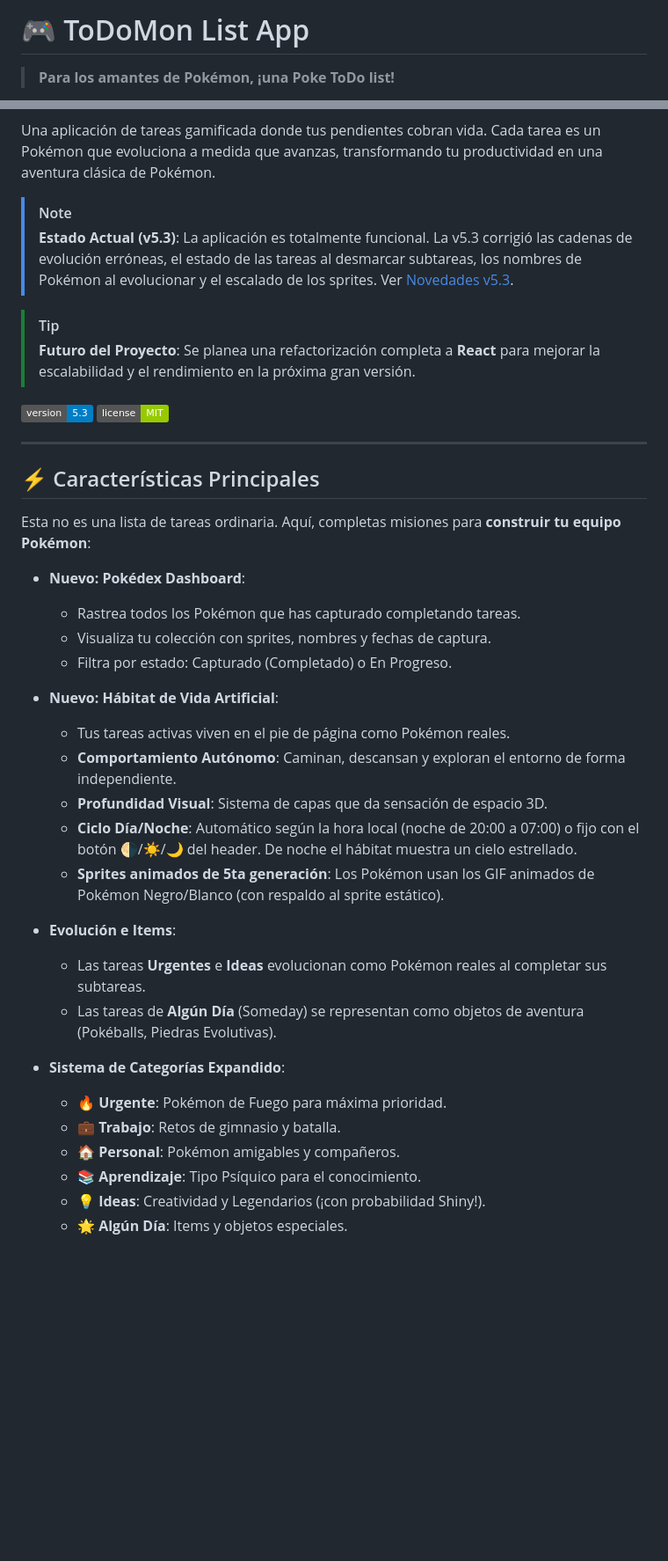
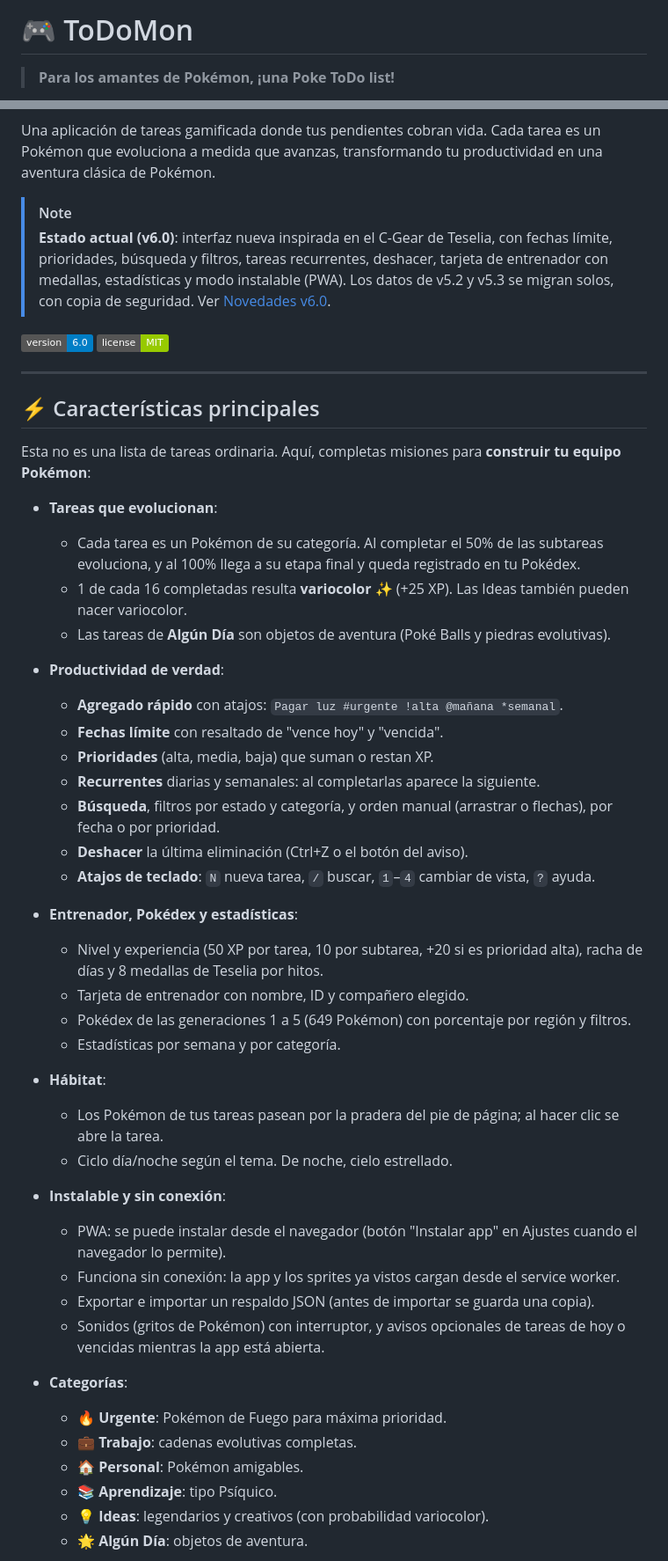
Before and after one commit to nashishoo/Poke-ToDo-List-5gen, a Markdown page: README.md, 2 parts joined by grey strips. Shown at 88% size. Rendered like a GitHub page; badges without logos; blank space fills up the shorter version.

```diff
--- a/README.md
+++ b/README.md
@@ -1,4 +1,4 @@
-# 🎮 ToDoMon List App
+# 🎮 ToDoMon
 
 > **Para los amantes de Pokémon, ¡una Poke ToDo list!**
 
@@ -7,41 +7,52 @@
 Una aplicación de tareas gamificada donde tus pendientes cobran vida. Cada tarea es un Pokémon que evoluciona a medida que avanzas, transformando tu productividad en una aventura clásica de Pokémon.
 
 > [!NOTE]
-> **Estado Actual (v5.3)**: La aplicación es totalmente funcional. La v5.3 corrigió las cadenas de evolución erróneas, el estado de las tareas al desmarcar subtareas, los nombres de Pokémon al evolucionar y el escalado de los sprites. Ver [Novedades v5.3](#-novedades-v53).
+> **Estado actual (v6.0)**: interfaz nueva inspirada en el C-Gear de Teselia, con fechas límite, prioridades, búsqueda y filtros, tareas recurrentes, deshacer, tarjeta de entrenador con medallas, estadísticas y modo instalable (PWA). Los datos de v5.2 y v5.3 se migran solos, con copia de seguridad. Ver [Novedades v6.0](#-novedades-v60).
 
-> [!TIP]
-> **Futuro del Proyecto**: Se planea una refactorización completa a **React** para mejorar la escalabilidad y el rendimiento en la próxima gran versión.
-
-![Version](https://img.shields.io/badge/version-5.3-blue)
+![Version](https://img.shields.io/badge/version-6.0-blue)
 [![License](https://img.shields.io/badge/license-MIT-green)](LICENSE)
 
 ---
 
-## ⚡ Características Principales
+## ⚡ Características principales
 
 Esta no es una lista de tareas ordinaria. Aquí, completas misiones para **construir tu equipo Pokémon**:
 
--   **Nuevo: Pokédex Dashboard**:
-    -   Rastrea todos los Pokémon que has capturado completando tareas.
-    -   Visualiza tu colección con sprites, nombres y fechas de captura.
-    -   Filtra por estado: Capturado (Completado) o En Progreso.
+-   **Tareas que evolucionan**:
+    -   Cada tarea es un Pokémon de su categoría. Al completar el 50% de las subtareas evoluciona, y al 100% llega a su etapa final y queda registrado en tu Pokédex.
+    -   1 de cada 16 completadas resulta **variocolor** ✨ (+25 XP). Las Ideas también pueden nacer variocolor.
+    -   Las tareas de **Algún Día** son objetos de aventura (Poké Balls y piedras evolutivas).
 
--   **Nuevo: Hábitat de Vida Artificial**:
-    -   Tus tareas activas viven en el pie de página como Pokémon reales.
-    -   **Comportamiento Autónomo**: Caminan, descansan y exploran el entorno de forma independiente.
-    -   **Profundidad Visual**: Sistema de capas que da sensación de espacio 3D.
-    -   **Ciclo Día/Noche**: Automático según la hora local (noche de 20:00 a 07:00) o fijo con el botón 🌗/☀️/🌙 del header. De noche el hábitat muestra un cielo estrellado.
-    -   **Sprites animados de 5ta generación**: Los Pokémon usan los GIF animados de Pokémon Negro/Blanco (con respaldo al sprite estático).
+-   **Productividad de verdad**:
+    -   **Agregado rápido** con atajos: `Pagar luz #urgente !alta @mañana *semanal`.
+    -   **Fechas límite** con resaltado de "vence hoy" y "vencida".
+    -   **Prioridades** (alta, media, baja) que suman o restan XP.
+    -   **Recurrentes** diarias y semanales: al completarlas aparece la siguiente.
+    -   **Búsqueda**, filtros por estado y categoría, y orden manual (arrastrar o flechas), por fecha o por prioridad.
+    -   **Deshacer** la última eliminación (Ctrl+Z o el botón del aviso).
+    -   **Atajos de teclado**: `N` nueva tarea, `/` buscar, `1`–`4` cambiar de vista, `?` ayuda.
 
--   **Evolución e Items**:
-    -   Las tareas **Urgentes** e **Ideas** evolucionan como Pokémon reales al completar sus subtareas.
-    -   Las tareas de **Algún Día** (Someday) se representan como objetos de aventura (Pokéballs, Piedras Evolutivas).
+-   **Entrenador, Pokédex y estadísticas**:
+    -   Nivel y experiencia (50 XP por tarea, 10 por subtarea, +20 si es prioridad alta), racha de días y 8 medallas de Teselia por hitos.
+    -   Tarjeta de entrenador con nombre, ID y compañero elegido.
+    -   Pokédex de las generaciones 1 a 5 (649 Pokémon) con porcentaje por región y filtros.
+    -   Estadísticas por semana y por categoría.
 
--   **Sistema de Categorías Expandido**:
+-   **Hábitat**:
+    -   Los Pokémon de tus tareas pasean por la pradera del pie de página; al hacer clic se abre la tarea.
+    -   Ciclo día/noche según el tema. De noche, cielo estrellado.
+
+-   **Instalable y sin conexión**:
+    -   PWA: se puede instalar desde el navegador (botón "Instalar app" en Ajustes cuando el navegador lo permite).
+    -   Funciona sin conexión: la app y los sprites ya vistos cargan desde el service worker.
+    -   Exportar e importar un respaldo JSON (antes de importar se guarda una copia).
+    -   Sonidos (gritos de Pokémon) con interruptor, y avisos opcionales de tareas de hoy o vencidas mientras la app está abierta.
+
+-   **Categorías**:
     -   🔥 **Urgente**: Pokémon de Fuego para máxima prioridad.
-    -   💼 **Trabajo**: Retos de gimnasio y batalla.
-    -   🏠 **Personal**: Pokémon amigables y compañeros.
-    -   📚 **Aprendizaje**: Tipo Psíquico para el conocimiento.
-    -   💡 **Ideas**: Creatividad y Legendarios (¡con probabilidad Shiny!).
-    -   🌟 **Algún Día**: Items y objetos especiales.
+    -   💼 **Trabajo**: cadenas evolutivas completas.
+    -   🏠 **Personal**: Pokémon amigables.
+    -   📚 **Aprendizaje**: tipo Psíquico.
+    -   💡 **Ideas**: legendarios y creativos (con probabilidad variocolor).
+    -   🌟 **Algún Día**: objetos de aventura.
 
```
Also changed, not shown: other parts of README.md (+24 -26 lines), DEPLOYMENT.md (+24 -31 lines), agent.md (+59 -116 lines), docs/screenshot-v6-mobile.png (added), docs/screenshot-v6.png (added).
